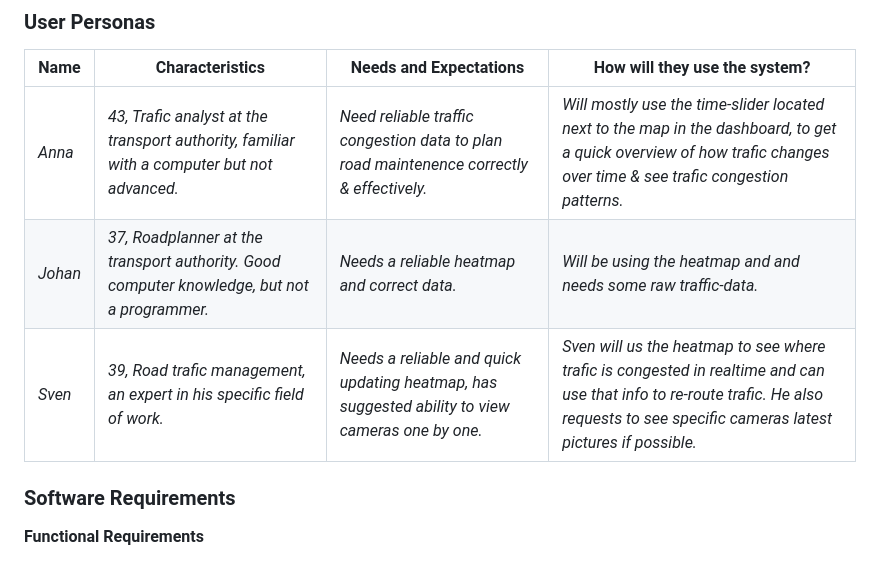
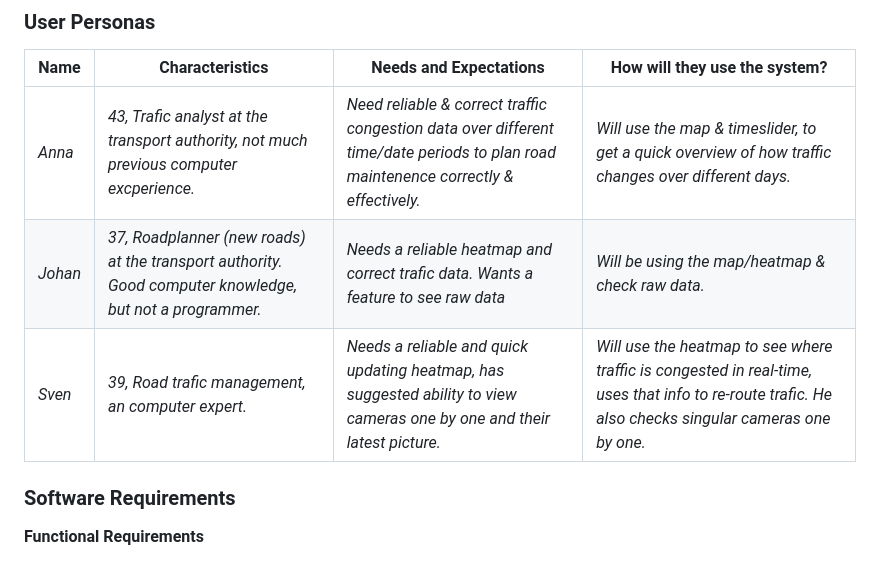
Before and after one commit to kigu25/Roadflow, a Markdown page: README.md, the part around the change. Drawn GitHub-style.

Commit message:
User persona updates.

```diff
--- a/README.md
+++ b/README.md
@@ -16,9 +16,9 @@
 
 | Name | Characteristics | Needs and Expectations | How will they use the system? |
 |---|---|---|---|
-| *Anna* | *43, Trafic analyst at the transport authority, familiar with a computer but not advanced.* | *Need reliable traffic congestion data to plan road maintenence correctly & effectively.* | *Will mostly use the time-slider located next to the map in the dashboard, to get a quick overview of how trafic changes over time & see trafic congestion patterns.* |
-| *Johan* | *37, Roadplanner at the transport authority. Good computer knowledge, but not a programmer.* | *Needs a reliable heatmap and correct data.* | *Will be using the heatmap and and needs some raw traffic-data.* |
-| *Sven* | *39, Road trafic management, an expert in his specific field of work.* | *Needs a reliable and quick updating heatmap, has suggested ability to view cameras one by one.* | *Sven will us the heatmap to see where trafic is congested in realtime and can use that info to re-route trafic. He also requests to see specific cameras latest pictures if possible.* |
+| *Anna* | *43, Trafic analyst at the transport authority, not much previous computer excperience.* | *Need reliable & correct traffic congestion data over different time/date periods to plan road maintenence correctly & effectively.* | *Will use the map & timeslider, to get a quick overview of how traffic changes over different days.* |
+| *Johan* | *37, Roadplanner (new roads) at the transport authority. Good computer knowledge, but not a programmer.* | *Needs a reliable heatmap and correct trafic data. Wants a feature to see raw data* | *Will be using the map/heatmap & check raw data.* |
+| *Sven* | *39, Road trafic management, an computer expert.* | *Needs a reliable and quick updating heatmap, has suggested ability to view cameras one by one and their latest picture.* | *Will use the heatmap to see where traffic is congested in real-time, uses that info to re-route trafic. He also checks singular cameras one by one.* |
 
 
 ### Software Requirements
```
